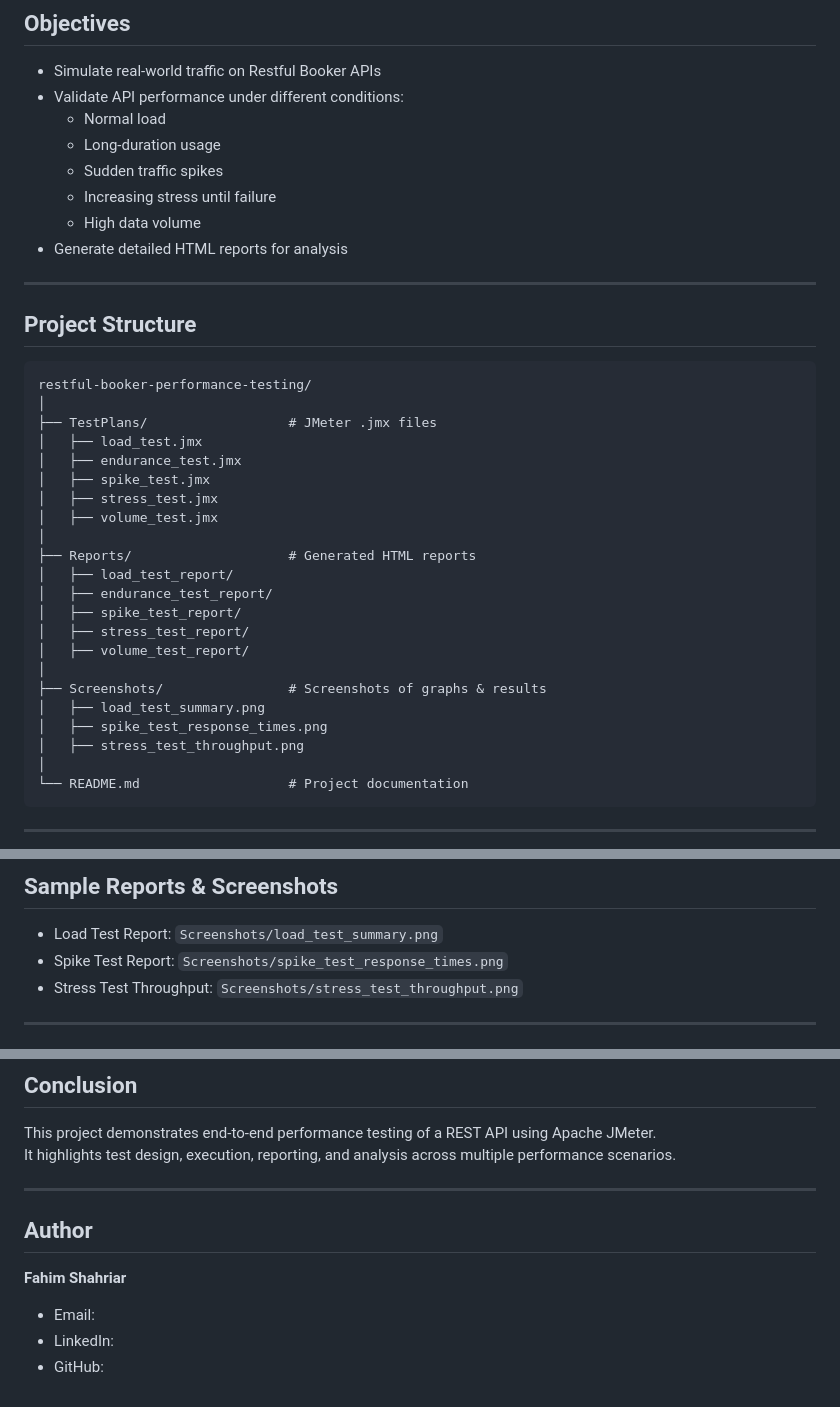
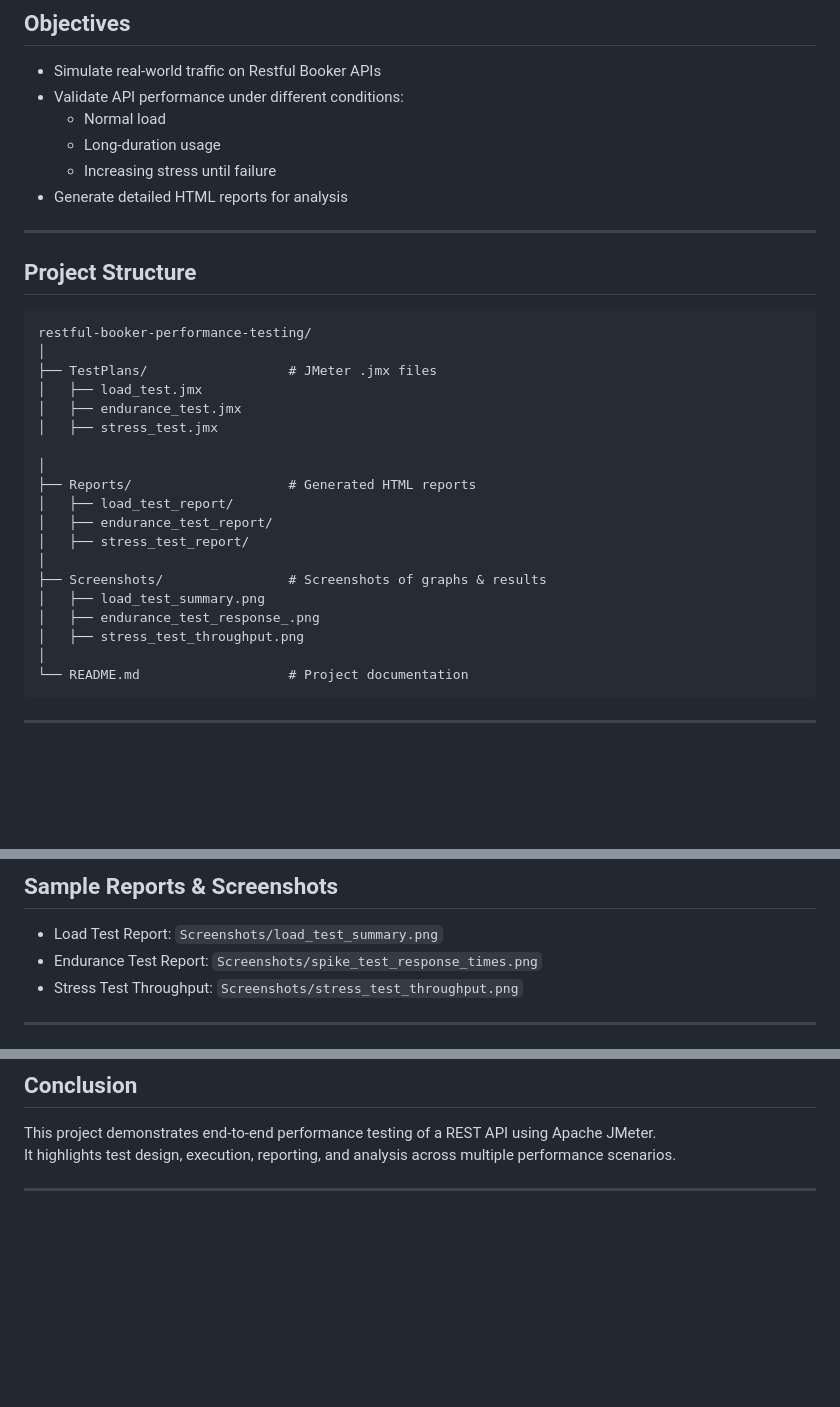
Before and after one commit to fahim-shahriar-sqa/JMeter-Performance-Testing-Restful-Booker, a Markdown page: README.md, 3 parts joined by grey strips. Rendered like a GitHub page; blank space fills up the shorter version.

```diff
--- a/README.md
+++ b/README.md
@@ -19,9 +19,7 @@ It covers **Load Test, Endurance Test, Spike Test, Stress Test, and Volume Test*
 - Validate API performance under different conditions:
   - Normal load
   - Long-duration usage
-  - Sudden traffic spikes
   - Increasing stress until failure
-  - High data volume
 - Generate detailed HTML reports for analysis
 
 ---
@@ -33,20 +31,17 @@ restful-booker-performance-testing/
 ├── TestPlans/                  # JMeter .jmx files
 │   ├── load_test.jmx
 │   ├── endurance_test.jmx
-│   ├── spike_test.jmx
 │   ├── stress_test.jmx
-│   ├── volume_test.jmx
+
 │
 ├── Reports/                    # Generated HTML reports
 │   ├── load_test_report/
 │   ├── endurance_test_report/
-│   ├── spike_test_report/
 │   ├── stress_test_report/
-│   ├── volume_test_report/
 │
 ├── Screenshots/                # Screenshots of graphs & results
 │   ├── load_test_summary.png
-│   ├── spike_test_response_times.png
+│   ├── endurance_test_response_.png
 │   ├── stress_test_throughput.png
 │
 └── README.md                   # Project documentation
@@ -171,7 +166,7 @@ jmeter -n -t TestPlans/load_test.jmx -l Reports/load_test.jtl -e -o Reports/load
 
 ## Sample Reports & Screenshots
 - Load Test Report: `Screenshots/load_test_summary.png`
-- Spike Test Report: `Screenshots/spike_test_response_times.png`
+- Endurance Test Report: `Screenshots/spike_test_response_times.png`
 - Stress Test Throughput: `Screenshots/stress_test_throughput.png`
 
 ---
@@ -189,9 +184,3 @@ This project demonstrates end-to-end performance testing of a REST API using Apa
 It highlights test design, execution, reporting, and analysis across multiple performance scenarios.
 
 ---
-
-## Author
-**Fahim Shahriar**
-- Email:
-- LinkedIn:
-- GitHub:
```
